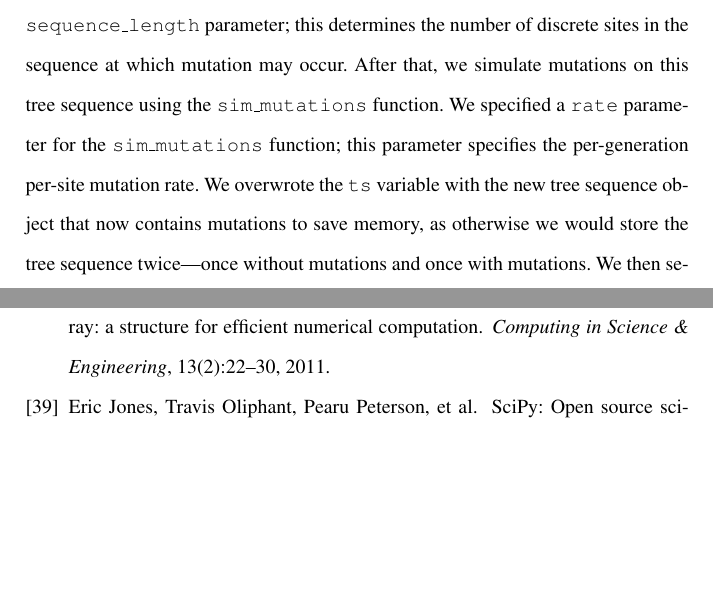
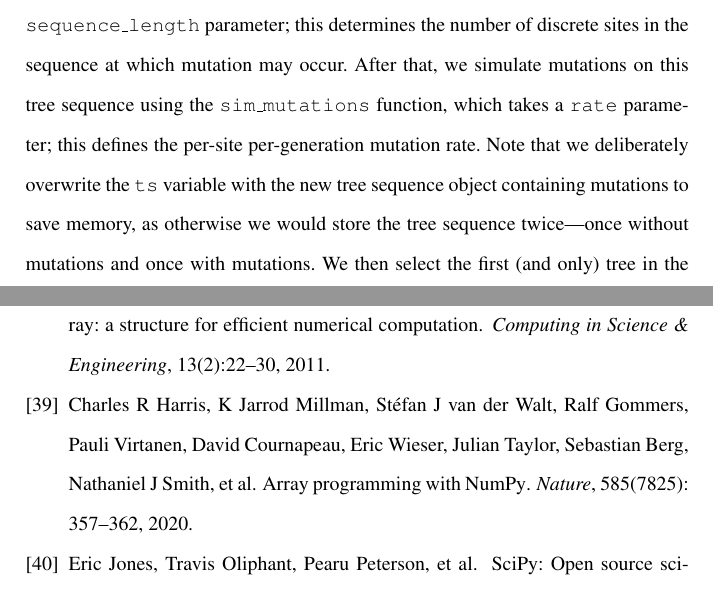
Before and after one commit to jeromekelleher/spg-chapter, a LaTeX document (chapter.tex, which reads references.bib): two parts of pages 13 and 58 of 63, joined at a grey line, cut so that both start at the same text, the shorter picture padded with empty space. Compiled offline with pdfLaTeX.

Commit message:
Light edits

```diff
--- a/chapter.tex
+++ b/chapter.tex
@@ -467,11 +468,15 @@ As this code chunk suggests, simulating mutations on a tree sequence is a two-st
 First, we simulate the genealogy using \texttt{sim\_ancestry} and store the resulting
 tree sequence in the variable \texttt{ts}. Note that we specified a \texttt{sequence\_length} parameter;
 this determines the number of discrete sites in the sequence at which mutation
-may occur. After that, we simulate mutations on this tree sequence using the \texttt{sim\_mutations} function.
-We specified a \texttt{rate} parameter for the \texttt{sim\_mutations} function; this
-parameter specifies the per-generation per-site mutation rate. We overwrote the \texttt{ts} variable
-with the new tree sequence object that now contains mutations to save memory, as otherwise we would
-store the tree sequence twice---once without mutations and once with mutations. We then
+may occur. After that, we simulate mutations on this tree sequence
+using the \texttt{sim\_mutations} function, which takes a
+\texttt{rate} parameter; this
+defines the per-site per-generation mutation rate.
+Note that we deliberately overwrite the \texttt{ts} variable
+with the new tree sequence object containing
+mutations to save memory, as otherwise we would
+store the tree sequence twice---once without mutations and once with mutations.
+We then
 select the first (and only) tree in the tree sequence and plot it using the \texttt{draw\_svg()}
 method. The tree produced by this code chunk is shown in Figure~\ref{fig-tree-mutations}.
 
--- a/references.bib
+++ b/references.bib
@@ -1306,3 +1306,6 @@ pages = {1-44},
     year={2023},
     publisher={Public Library of Science San Francisco, CA USA}
 }
+
+@article{harris2020array,
+    title={Array programming with {NumPy}},
@@ -1308,0 +1316 @@ pages = {1-44},
+    journal={Nature},
```
Also changed, not shown: chapter.tex (3 more changed lines), references.bib (10 more changed lines).
